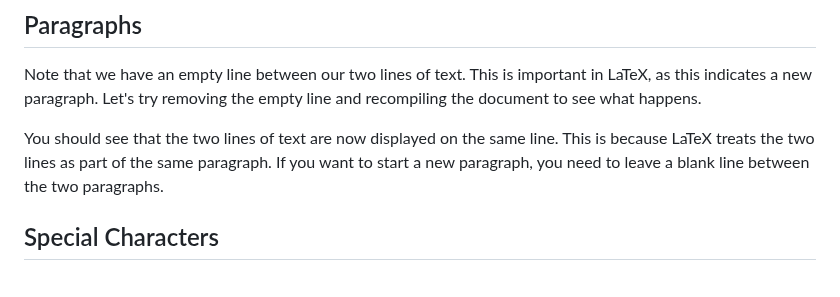
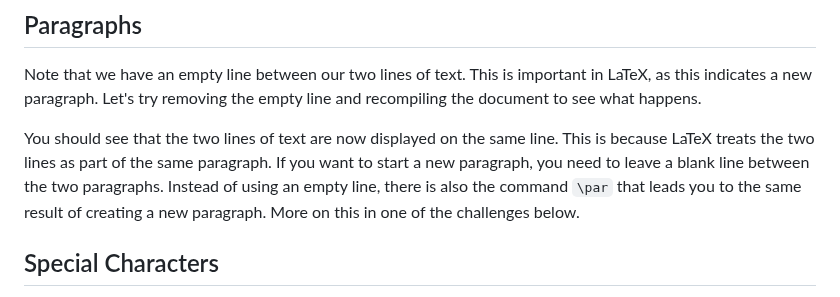
Before and after one commit to dkz2r/latex-novice-academic-publishing, a Markdown page: episodes/02-document-structure.md, the part around the change. Rendered like a GitHub page.

Commit message:
mentioning \par also in the paragraph section

```diff
--- a/episodes/02-document-structure.md
+++ b/episodes/02-document-structure.md
@@ -116,7 +116,9 @@ what happens.
 
 You should see that the two lines of text are now displayed on the same line. This is because LaTeX
 treats the two lines as part of the same paragraph. If you want to start a new paragraph, you need
-to leave a blank line between the two paragraphs.
+to leave a blank line between the two paragraphs. Instead of using an empty line, there is also
+the command `\par` that leads you to the same result of creating a new paragraph.
+More on this in one of the challenges below.
 
 ## Special Characters
 
```
